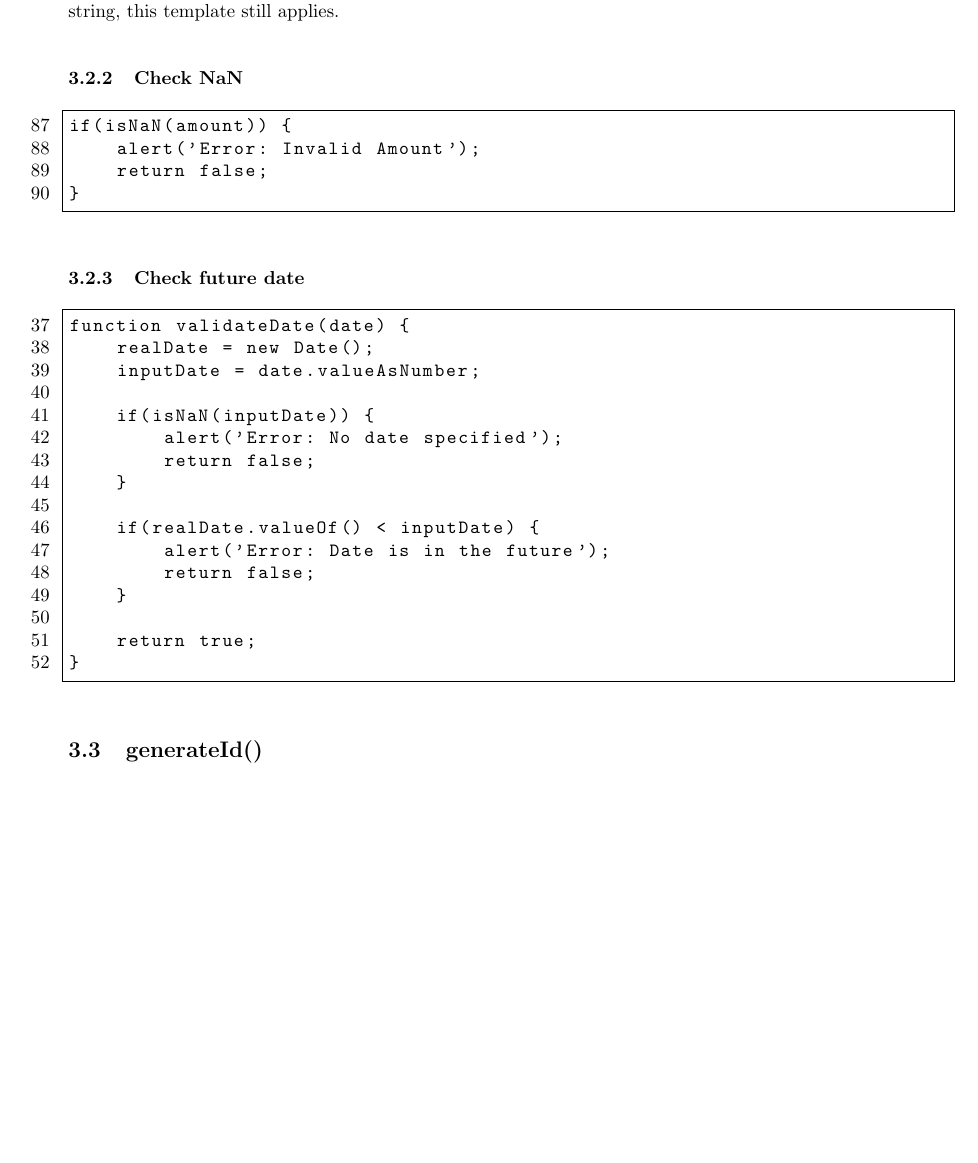
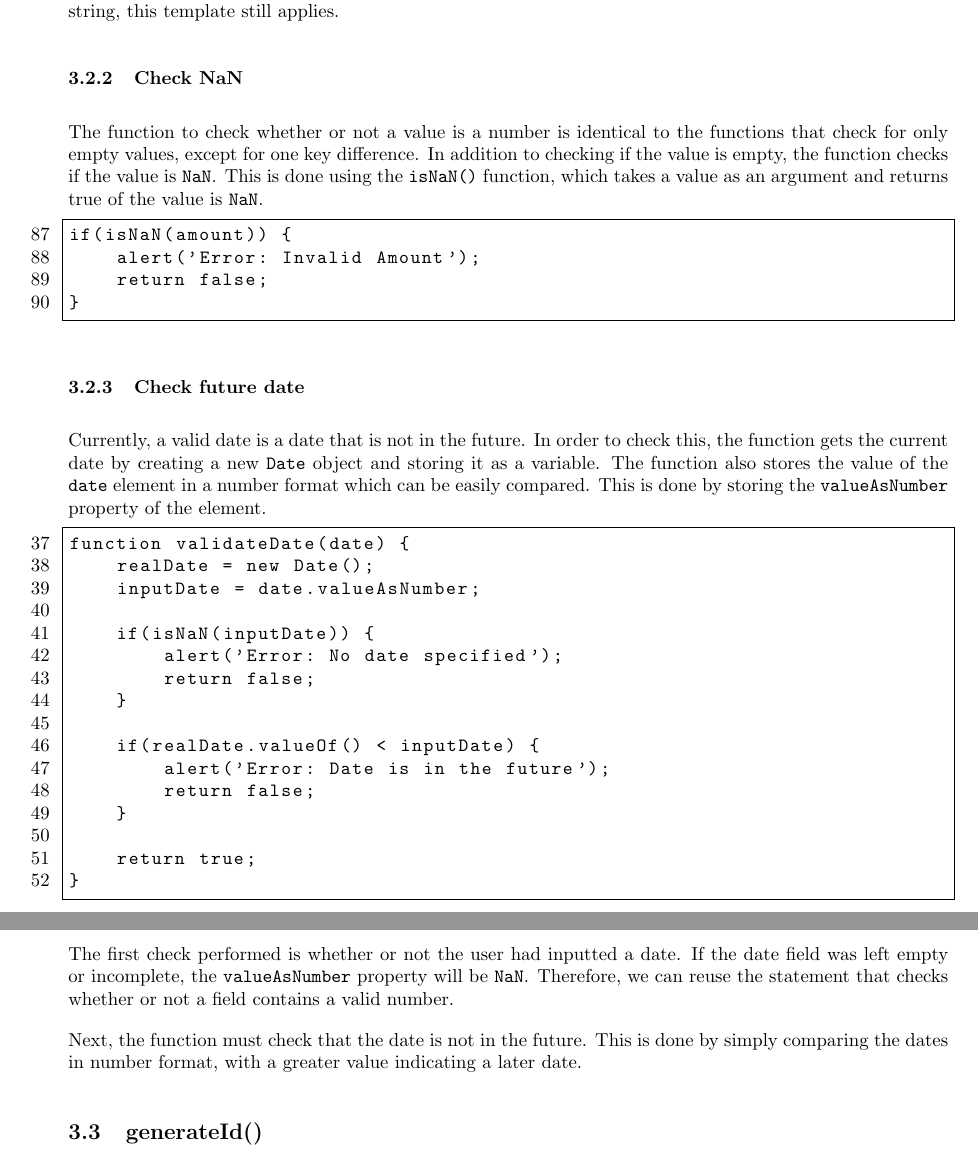
Before and after one commit to Green-Avocado/financial-transaction-web-app, a LaTeX document (docs/docs.tex): part of page 10 of 18 before the commit and two parts of pages 10 and 11 of 19 after it, the two joined at a grey line, cut so that both start at the same text, the shorter picture padded with empty space. Compiled offline with pdfLaTeX.

Commit message:
feat: explained empty, NaN, and date checks

```diff
--- a/docs/docs.tex
+++ b/docs/docs.tex
@@ -402,6 +402,10 @@ Although the transaction type field is not a text box, by setting the default em
 
 \subsubsection{Check NaN}
 
+The function to check whether or not a value is a number is identical to the functions that check for only empty values, except for one key difference.
+In addition to checking if the value is empty, the function checks if the value is \lstinline{NaN}.
+This is done using the \lstinline{isNaN()} function, which takes a value as an argument and returns true of the value is \lstinline{NaN}.
+
 \begin{lstlisting}[firstnumber=87]
 if(isNaN(amount)) {
     alert('Error: Invalid Amount');
@@ -410,6 +414,11 @@ if(isNaN(amount)) {
 \end{lstlisting}
 
 \subsubsection{Check future date}
+
+Currently, a valid date is a date that is not in the future.
+In order to check this, the function gets the current date by creating a new \lstinline{Date} object and storing it as a variable.
+The function also stores the value of the \lstinline{date} element in a number format which can be easily compared.
+This is done by storing the \lstinline{valueAsNumber} property of the element.
 
 \begin{lstlisting}[firstnumber=37]
 function validateDate(date) {
@@ -429,6 +438,13 @@ function validateDate(date) {
     return true;
 }
 \end{lstlisting}
+
+The first check performed is whether or not the user had inputted a date.
+If the date field was left empty or incomplete, the \lstinline{valueAsNumber} property will be \lstinline{NaN}.
+Therefore, we can reuse the statement that checks whether or not a field contains a valid number.
+
+Next, the function must check that the date is not in the future.
+This is done by simply comparing the dates in number format, with a greater value indicating a later date.
 
 \subsection{generateId()}
 
```
Also changed, not shown: docs/docs.pdf.
